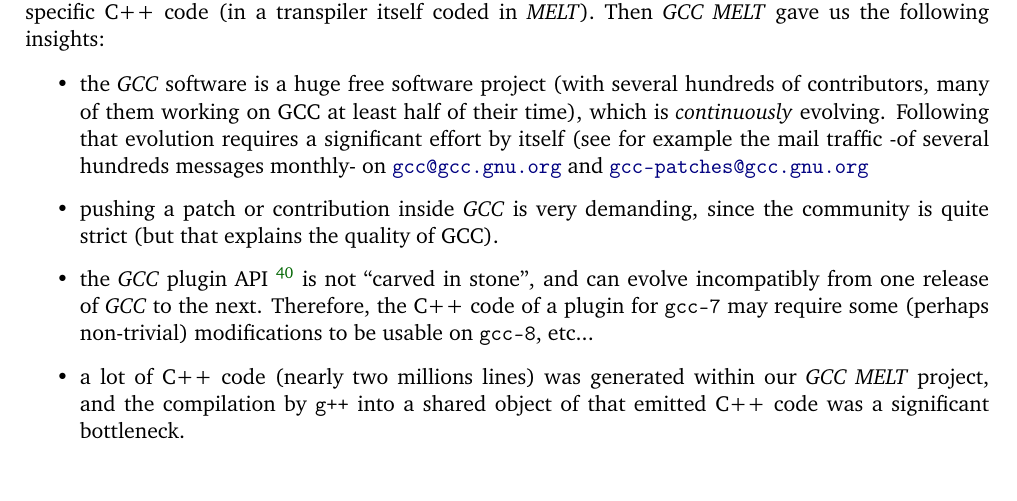
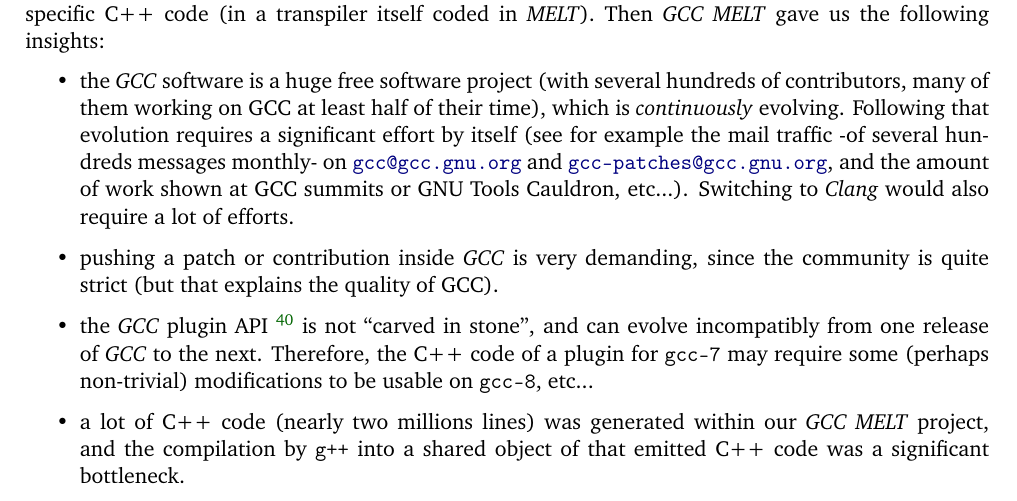
Before and after one commit to bstarynk/bismon, a LaTeX document (doc/bismon-chariot-doc.tex, which reads doc/intro-bm.tex): part of page 20 of 47, cut so that both start at the same text. Compiled offline with pdfLaTeX; a LaTeX package or settings file that is missing is left out.

Commit message:
minor improvement in about GCC MELT section

```diff
--- a/doc/intro-bm.tex
+++ b/doc/intro-bm.tex
@@ -857,7 +857,10 @@
     by itself (see for example the mail traffic -of several hundreds
     messages monthly- on
     \href{https://gcc.gnu.org/ml/gcc/}{\texttt{gcc@gcc.gnu.org}} and
-    \href{https://gcc.gnu.org/ml/gcc-patches/}{\texttt{gcc-patches@gcc.gnu.org}}
+    \href{https://gcc.gnu.org/ml/gcc-patches/}{\texttt{gcc-patches@gcc.gnu.org}},
+    and the amount of work shown at GCC summits or GNU Tools Cauldron,
+    etc...). Switching to \emph{Clang} would also require a lot of
+    efforts.
 
 
   \item pushing a patch or contribution inside \emph{GCC} is very
```
